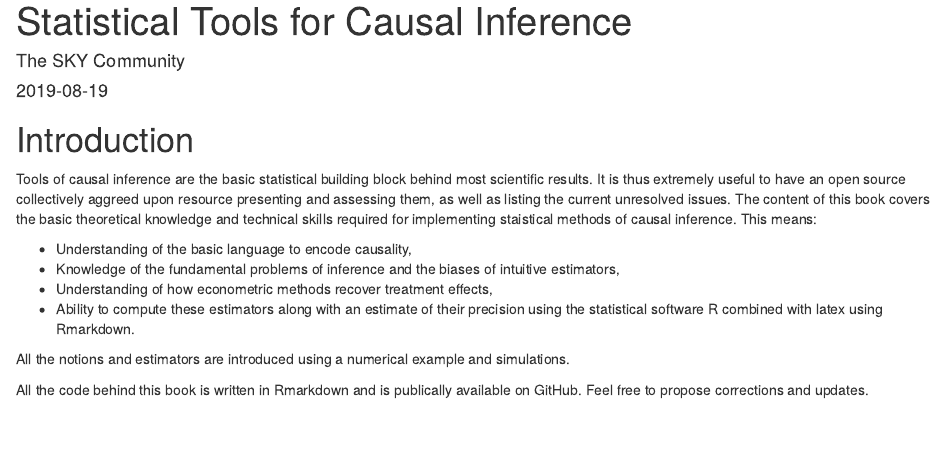
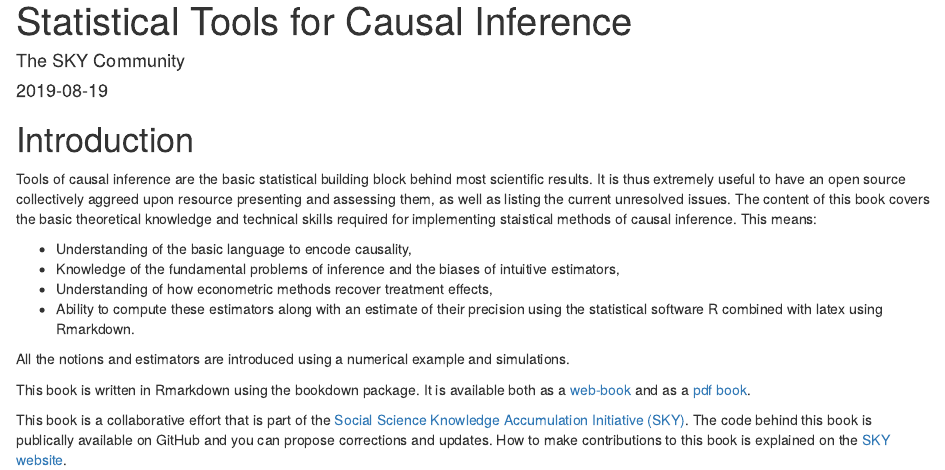
Before and after one commit to chabefer/STCI, an R Markdown document (index.Rmd): the page in a window 1100 px wide, from its top. Rendered offline with R 4.5, knitr and Pandoc, with nearby package versions.

Commit message:
adding link to SKY and STCI and tutorial for modifications

```diff
--- a/index.Rmd
+++ b/index.Rmd
@@ -26,5 +26,9 @@ This means:
 
 All the notions and estimators are introduced using a numerical example and simulations.
 
-All the code behind this book is written in Rmarkdown and is publically available on GitHub.
-Feel free to propose corrections and updates.
+This book is written in Rmarkdown using the bookdown package.
+It is available both as a [web-book](https://chabefer.github.io/STCI/) and as a [pdf book](https://chabefer.github.io/STCI/STCI.pdf).
+
+This book is a collaborative effort that is part of the [Social Science Knowledge Accumulation Initiative (SKY)](https://chabefer.github.io/SKY/).
+The code behind this book is publically available on GitHub and you can propose corrections and updates.
+How to make contributions to this book is explained on the [SKY website](https://chabefer.github.io/SKY/tutoSTCI.html).
```
Also changed, not shown: docs/STCI.tex, docs/search_index.json, 5 other files.
